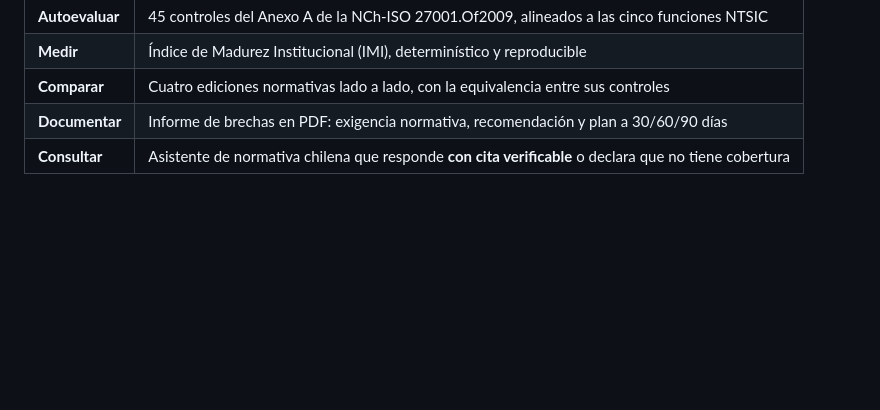
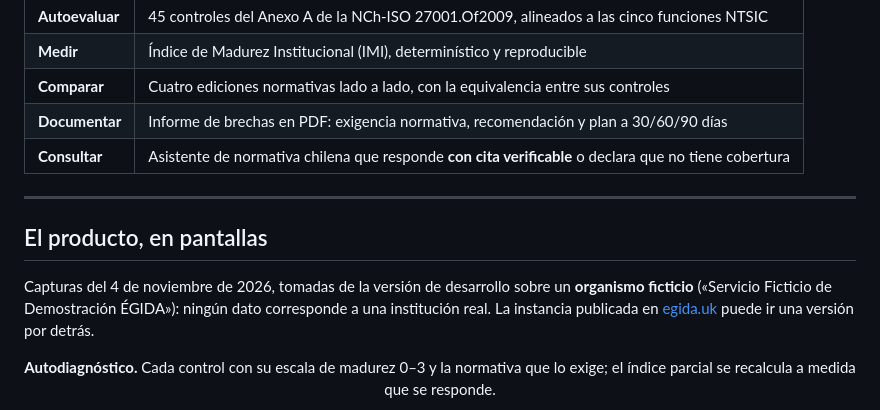
Before and after one commit to jarayaa/egida-mvp, a Markdown page: README.md, the part around one of its changes. Rendered like a GitHub page; blank space fills up the shorter version.

```diff
--- a/README.md
+++ b/README.md
@@ -39,3 +39,17 @@ respalda ante una fiscalización. ÉGIDA las convierte en un recorrido trazable:
 | **Comparar** | Cuatro ediciones normativas lado a lado, con la equivalencia entre sus controles |
 | **Documentar** | Informe de brechas en PDF: exigencia normativa, recomendación y plan a 30/60/90 días |
 | **Consultar** | Asistente de normativa chilena que responde **con cita verificable** o declara que no tiene cobertura |
+
+---
+
+## El producto, en pantallas
+
+Capturas del 4 de noviembre de 2026, tomadas de la versión de desarrollo sobre un **organismo
+ficticio** («Servicio Ficticio de Demostración ÉGIDA»): ningún dato corresponde a una institución
+real. La instancia publicada en [egida.uk](https://egida.uk) puede ir una versión por detrás.
+
+<div align="center">
+
+**Autodiagnóstico.** Cada control con su escala de madurez 0–3 y la normativa que lo exige; el
+índice parcial se recalcula a medida que se responde.
+
```
Also changed, not shown: other parts of README.md (+27 -0 lines), pantallas/02-autodiagnostico.png (added), pantallas/03-panel-radar-directivo.png (added), pantallas/07b-asistente-fuentes-citadas.png (added), pantallas/08-asistente-abstencion.png (added), pantallas/09-malla-normativa.png (added).
